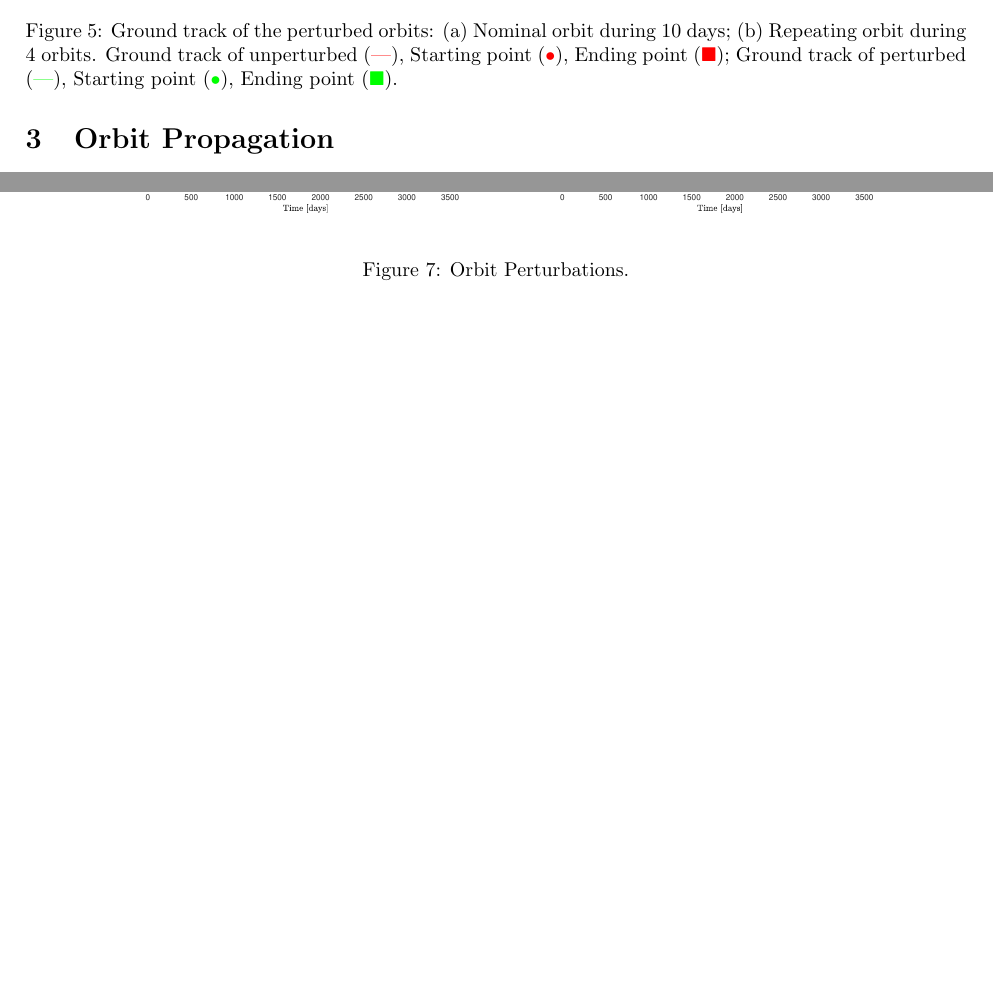
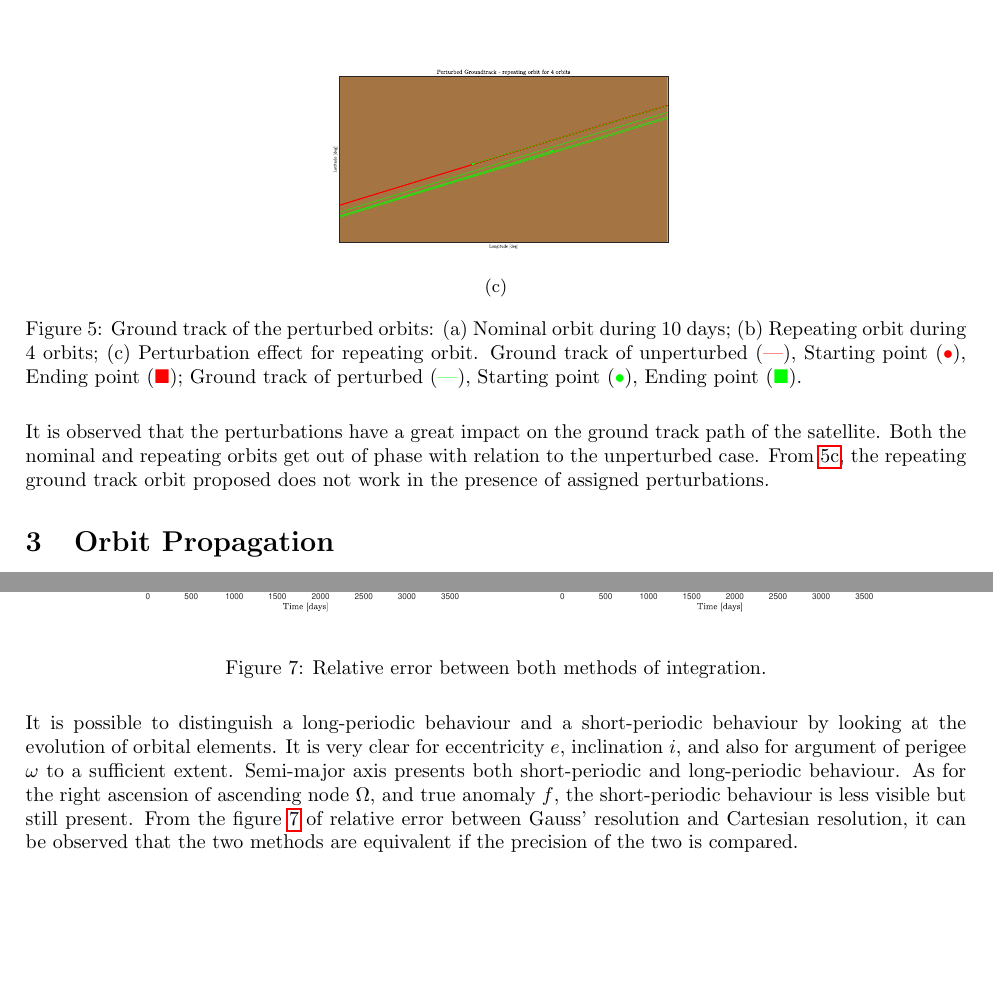
Before and after one commit to turcualexd/Orbital-project, a LaTeX document (Report/Planetary Mission.tex): two parts of pages 5 and 7 of 9, joined at a grey line, cut at the place of the change, the shorter picture padded with empty space. Compiled offline with pdfLaTeX.

Commit message:
Add files via upload

```diff
--- a/Report/Planetary Mission.tex
+++ b/Report/Planetary Mission.tex
@@ -18,8 +18,15 @@
 
 \geometry{left=25mm, right=25mm, top=25mm, bottom=25mm}
 \newcommand{\reddashedline}{\textcolor{red}{---}}
+\newcommand{\orangedashedline}{\textcolor{orange}{---}}
+\newcommand{\yellowdashedline}{\textcolor{yellow}{---}}
 \newcommand{\greendashedline}{\textcolor{green}{---}}
+\newcommand{\bluedashedline}{\textcolor{blue}{---}}
+\newcommand{\purpledashedline}{\textcolor{purple}{---}}
+\newcommand{\cyandashedline}{\textcolor{cyan}{---}}
+\newcommand{\magentadashedline}{\textcolor{magenta}{---}}
 \setlength{\parindent}{0pt}
+
 
 \title{Planetary Mission}
 
@@ -183,19 +190,27 @@ Possible perturbations are charted in \ref{fig:orbit perturbations}. It is obser
 	\begin{subfigure}[b]{0.45\textwidth}
 		\includegraphics[width=\textwidth]{pg10d.eps}
 		\caption{}
-		\label{fig:1a}
+		\label{fig:5a}
 	\end{subfigure}
 	\hfill
 	\begin{subfigure}[b]{0.45\textwidth}
 		\includegraphics[width=\textwidth]{pgro4orb.eps}
 		\caption{}
-		\label{fig:1b}
+		\label{fig:5b}
 	\end{subfigure}
 
-	\caption{Ground track of the perturbed orbits: (a) Nominal orbit during 10 days; (b) Repeating orbit during 4 orbits. Ground track of unperturbed (\reddashedline), Starting point (\textcolor{red}{$\bullet$}), Ending point (\textcolor{red}{$\blacksquare$}); Ground track of perturbed (\greendashedline), Starting point (\textcolor{green}{$\bullet$}), Ending point (\textcolor{green}{$\blacksquare$}).
+	\vspace{1cm}
+	\begin{subfigure}[b]{0.45\textwidth}
+		\includegraphics[width=\textwidth]{zoompgro4orb.eps}
+		\caption{}
+		\label{fig:5c}
+	\end{subfigure}
+
+	\caption{Ground track of the perturbed orbits: (a) Nominal orbit during 10 days; (b) Repeating orbit during 4 orbits; (c) Perturbation effect for repeating orbit. Ground track of unperturbed (\reddashedline), Starting point (\textcolor{red}{$\bullet$}), Ending point (\textcolor{red}{$\blacksquare$}); Ground track of perturbed (\greendashedline), Starting point (\textcolor{green}{$\bullet$}), Ending point (\textcolor{green}{$\blacksquare$}).
 	}
 \end{figure}
 
+It is observed that the perturbations have a great impact on the ground track path of the satellite. Both the nominal and repeating orbits get out of phase with relation to the unperturbed case. From \ref{fig:5c}, the repeating ground track orbit proposed does not work in the presence of assigned perturbations.
 
 \section{Orbit Propagation}
 
@@ -246,9 +260,11 @@ of the Gauss planetary equations. The propagation time is taken as 10 years, so
 \begin{figure}[H]
 	\centering
 	\includegraphics[width=1\textwidth]{relative_error10yrs.eps}
-	\caption{Orbit Perturbations.}
+	\caption{Relative error between both methods of integration.}
 	\label{fig:relative_error10yrs}
 \end{figure}
+
+It is possible to distinguish a long-periodic behaviour and a short-periodic behaviour by looking at the evolution of orbital elements. It is very clear for eccentricity \( e \), inclination \( i \), and also for argument of perigee \( \omega \) to a sufficient extent. Semi-major axis presents both short-periodic and long-periodic behaviour. As for the right ascension of ascending node \( \Omega \), and true anomaly \( f \), the short-periodic behaviour is less visible but still present. From the figure \ref{fig:relative_error10yrs} of relative error between Gauss’ resolution and Cartesian resolution, it can be observed that the two methods are equivalent if the precision of the two is compared.
 
 \subsection{Representation of the Evolution of the Orbit}
 
```
Also changed, not shown: Report/zoompgro4orb.eps (added), Report/Planetary Mission.tex (22 more changed lines), 2 other files.
